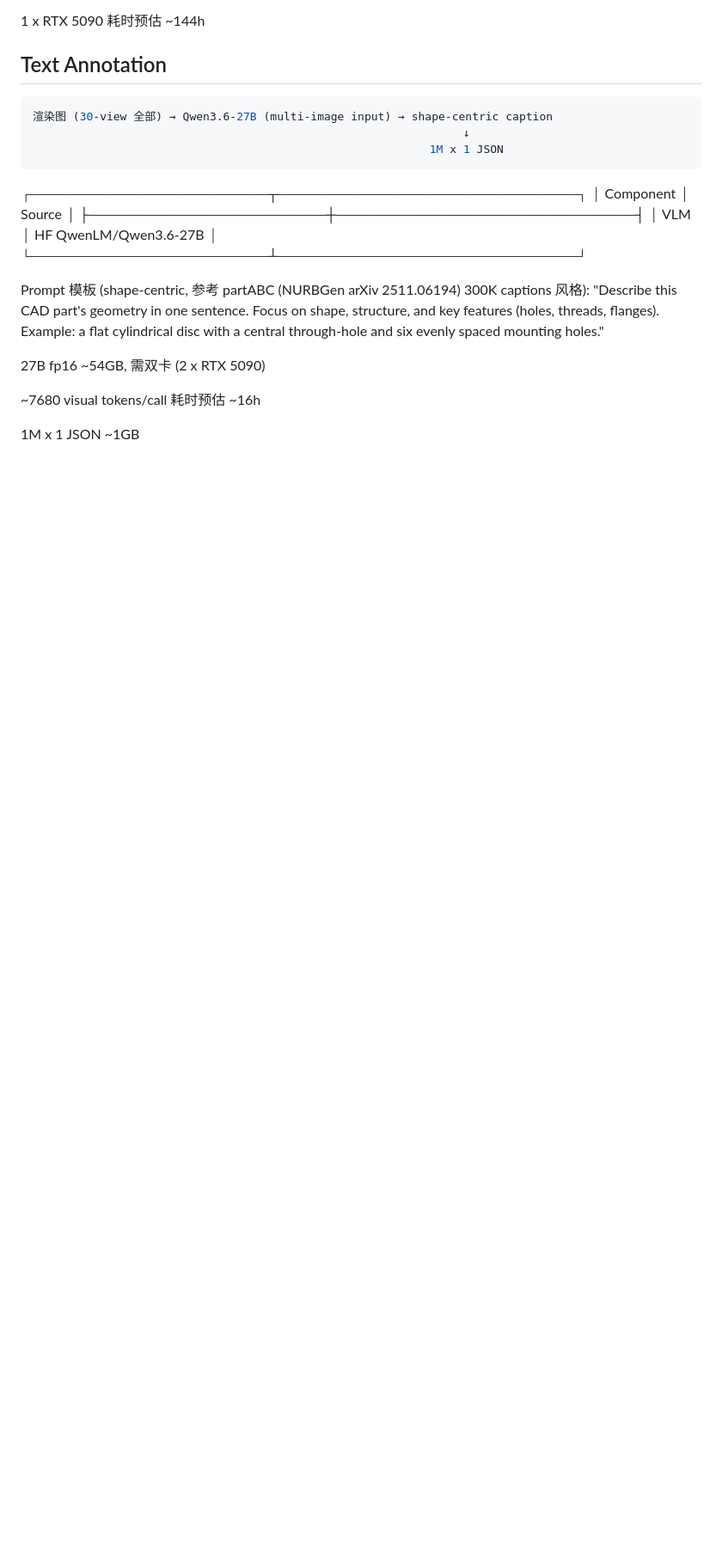
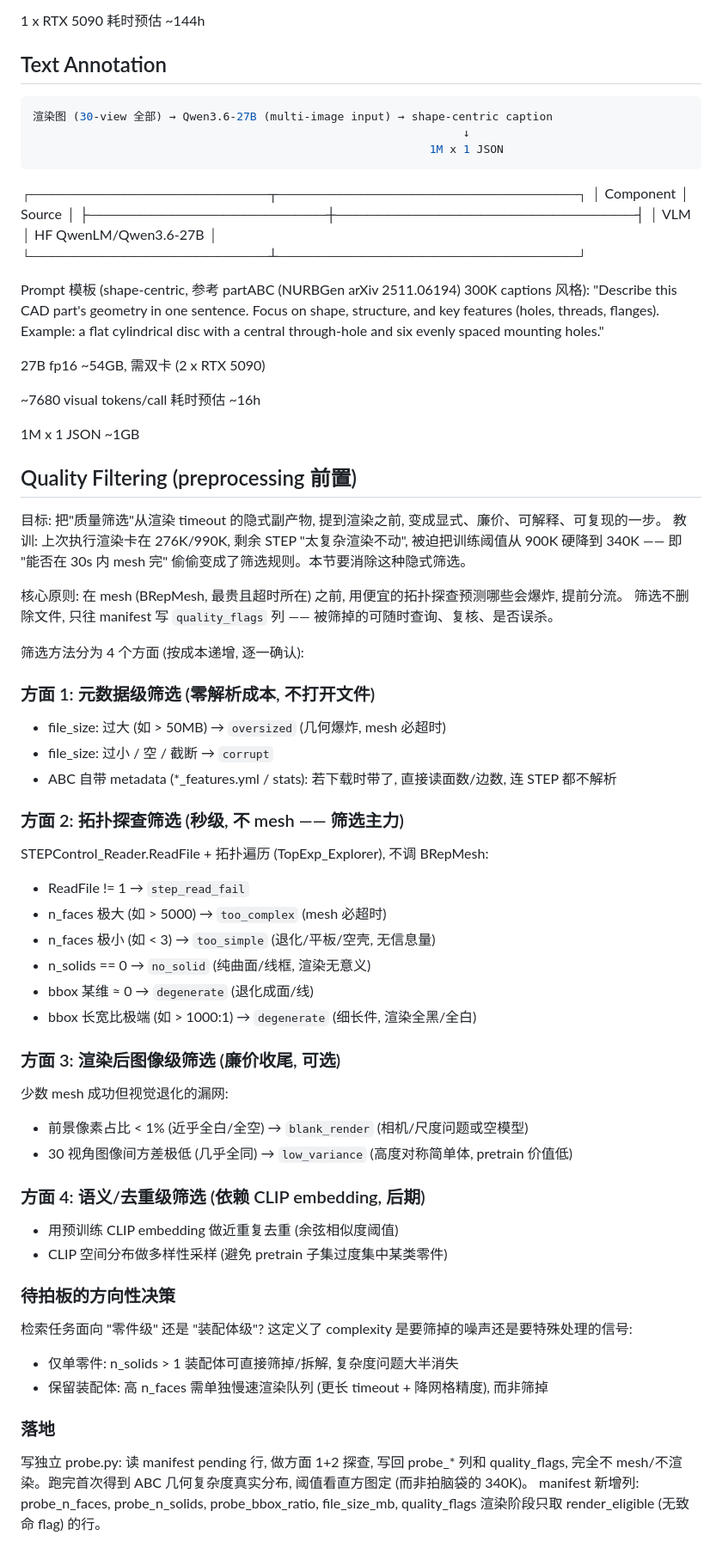
Before and after one commit to Pthahnix/cad-retriever, a Markdown page: context/2026-06-10-21-36-cost-estimate.md, the part around the change. Shown at 86% size. Drawn GitHub-style; blank space fills up the shorter version.

Commit message:
docs: add download+probe design spec and quality filtering plan
- Spec covers pipeline's first two stages: download + topology probe
- LanceDB manifest as single source of truth (metadata layer; STEP bytes stay on disk)
- Probe = cheap topology traversal (no mesh) to predict mesh-stage blowups
- Thresholds are config, validated against real histogram (avoid the 340K magic-number trap)
- Multi-source extensible via {source}/{id} model_id + ingest adapter boundary

Co-Authored-By: Claude Opus 4.8 <noreply@anthropic.com>

```diff
--- a/context/2026-06-10-21-36-cost-estimate.md
+++ b/context/2026-06-10-21-36-cost-estimate.md
@@ -77,3 +77,56 @@ Example: a flat cylindrical disc with a central through-hole and six evenly spac
 ~7680 visual tokens/call 耗时预估 ~16h
 
 1M x 1 JSON ~1GB
+
+## Quality Filtering (preprocessing 前置)
+
+目标: 把"质量筛选"从渲染 timeout 的隐式副产物, 提到渲染之前, 变成显式、廉价、可解释、可复现的一步。
+教训: 上次执行渲染卡在 276K/990K, 剩余 STEP "太复杂渲染不动", 被迫把训练阈值从 900K 硬降到 340K
+—— 即 "能否在 30s 内 mesh 完" 偷偷变成了筛选规则。本节要消除这种隐式筛选。
+
+核心原则: 在 mesh (BRepMesh, 最贵且超时所在) 之前, 用便宜的拓扑探查预测哪些会爆炸, 提前分流。
+筛选不删除文件, 只往 manifest 写 `quality_flags` 列 —— 被筛掉的可随时查询、复核、是否误杀。
+
+筛选方法分为 4 个方面 (按成本递增, 逐一确认):
+
+### 方面 1: 元数据级筛选 (零解析成本, 不打开文件)
+
+- file_size: 过大 (如 > 50MB) → `oversized` (几何爆炸, mesh 必超时)
+- file_size: 过小 / 空 / 截断 → `corrupt`
+- ABC 自带 metadata (*_features.yml / stats): 若下载时带了, 直接读面数/边数, 连 STEP 都不解析
+
+### 方面 2: 拓扑探查筛选 (秒级, 不 mesh —— 筛选主力)
+
+STEPControl_Reader.ReadFile + 拓扑遍历 (TopExp_Explorer), 不调 BRepMesh:
+
+- ReadFile != 1 → `step_read_fail`
+- n_faces 极大 (如 > 5000) → `too_complex` (mesh 必超时)
+- n_faces 极小 (如 < 3) → `too_simple` (退化/平板/空壳, 无信息量)
+- n_solids == 0 → `no_solid` (纯曲面/线框, 渲染无意义)
+- bbox 某维 ≈ 0 → `degenerate` (退化成面/线)
+- bbox 长宽比极端 (如 > 1000:1) → `degenerate` (细长件, 渲染全黑/全白)
+
+### 方面 3: 渲染后图像级筛选 (廉价收尾, 可选)
+
+少数 mesh 成功但视觉退化的漏网:
+
+- 前景像素占比 < 1% (近乎全白/全空) → `blank_render` (相机/尺度问题或空模型)
+- 30 视角图像间方差极低 (几乎全同) → `low_variance` (高度对称简单体, pretrain 价值低)
+
+### 方面 4: 语义/去重级筛选 (依赖 CLIP embedding, 后期)
+
+- 用预训练 CLIP embedding 做近重复去重 (余弦相似度阈值)
+- CLIP 空间分布做多样性采样 (避免 pretrain 子集过度集中某类零件)
+
+### 待拍板的方向性决策
+
+检索任务面向 "零件级" 还是 "装配体级"? 这定义了 complexity 是要筛掉的噪声还是要特殊处理的信号:
+- 仅单零件: n_solids > 1 装配体可直接筛掉/拆解, 复杂度问题大半消失
+- 保留装配体: 高 n_faces 需单独慢速渲染队列 (更长 timeout + 降网格精度), 而非筛掉
+
+### 落地
+
+写独立 probe.py: 读 manifest pending 行, 做方面 1+2 探查, 写回 probe_* 列和 quality_flags,
+完全不 mesh/不渲染。跑完首次得到 ABC 几何复杂度真实分布, 阈值看直方图定 (而非拍脑袋的 340K)。
+manifest 新增列: probe_n_faces, probe_n_solids, probe_bbox_ratio, file_size_mb, quality_flags
+渲染阶段只取 render_eligible (无致命 flag) 的行。
```
Also changed, not shown: 1 other file.
